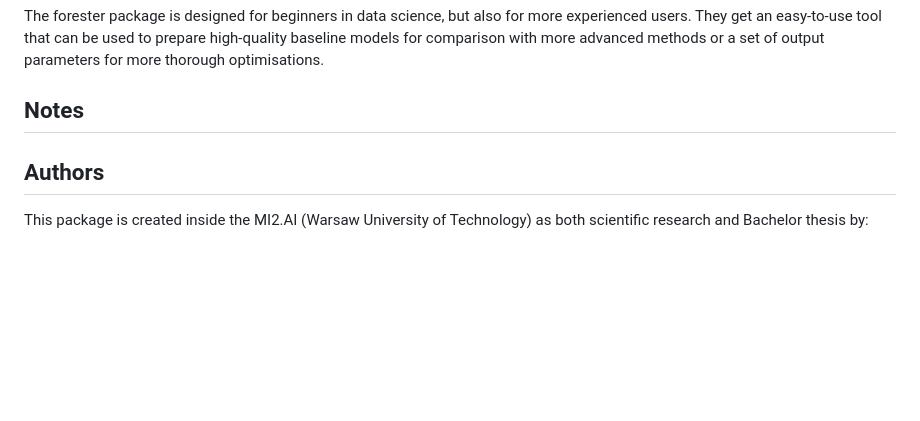
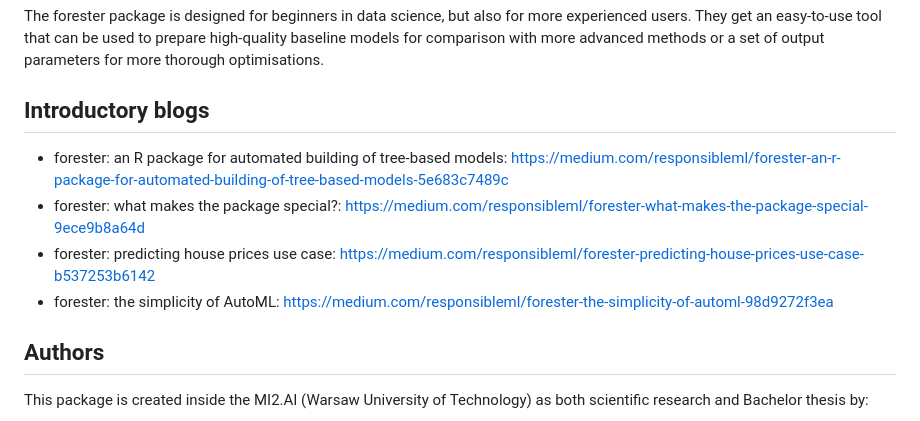
Before and after one commit to ModelOriented/forester, a Markdown page: README.md, the part around the change. Rendered like a GitHub page; blank space fills up the shorter version.

Commit message:
Add blogs info to README

```diff
--- a/README.md
+++ b/README.md
@@ -75,9 +75,12 @@ The *forester* package is **an AutoML tool in R** that wraps up all machine lear
 
 The  forester  package is designed for beginners in data science, but also for more  experienced users. They get an easy-to-use tool that can be used to prepare high-quality baseline models for comparison with more advanced methods or a set of output parameters for more thorough optimisations.
 
-## Notes
+## Introductory blogs
 
-
+- forester: an R package for automated building of tree-based models: https://medium.com/responsibleml/forester-an-r-package-for-automated-building-of-tree-based-models-5e683c7489c
+- forester: what makes the package special?: https://medium.com/responsibleml/forester-what-makes-the-package-special-9ece9b8a64d
+- forester: predicting house prices use case: https://medium.com/responsibleml/forester-predicting-house-prices-use-case-b537253b6142
+- forester: the simplicity of AutoML: https://medium.com/responsibleml/forester-the-simplicity-of-automl-98d9272f3ea
 
 ## Authors
 
```
